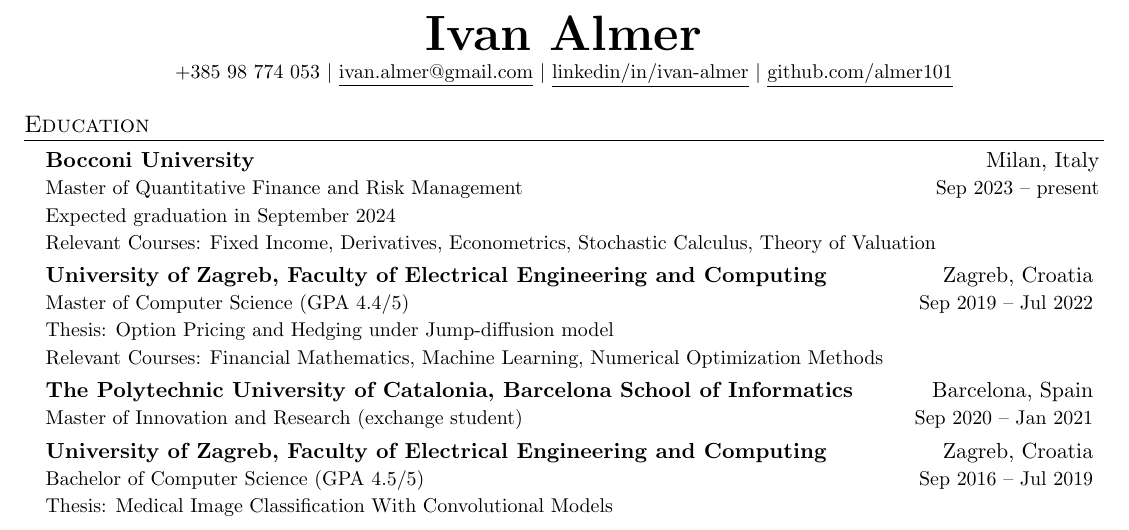
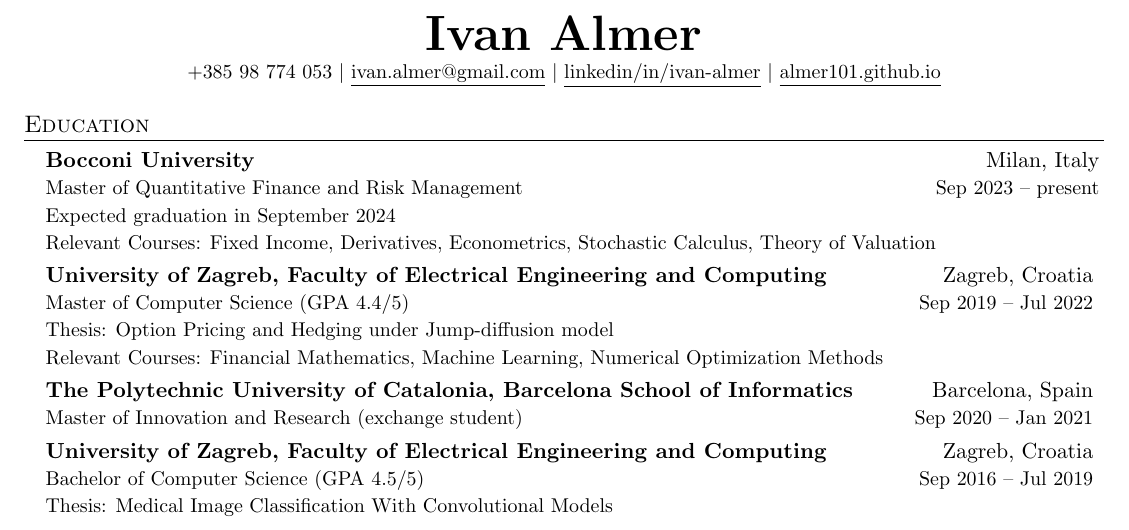
Before and after one commit to almer101/CV, a LaTeX CV (Ivan Almer (Bocconi) - CV.tex): part of the page, cut so that both start at the same text. Compiled offline with pdfLaTeX.

Commit message:
add personal website link

```diff
--- a/Ivan Almer (Bocconi) - CV.tex
+++ b/Ivan Almer (Bocconi) - CV.tex
@@ -134,7 +134,7 @@
     \textbf{\Huge \scshape Ivan Almer} \\ \vspace{2pt}
     \small +385 98 774 053 $|$ \href{mailto:ivan.almer@gmail.com}{\underline{ivan.almer@gmail.com}} $|$
     \href{https://linkedin.com/in/ivan-almer/}{\underline{linkedin/in/ivan-almer}} $|$
-    \href{https://github.com/almer101}{\underline{github.com/almer101}}
+    \href{https://almer101.github.io/intro.html}{\underline{almer101.github.io}}
 
 \end{center}
 
```
Also changed, not shown: Ivan Almer (Bocconi) - CV.pdf.
